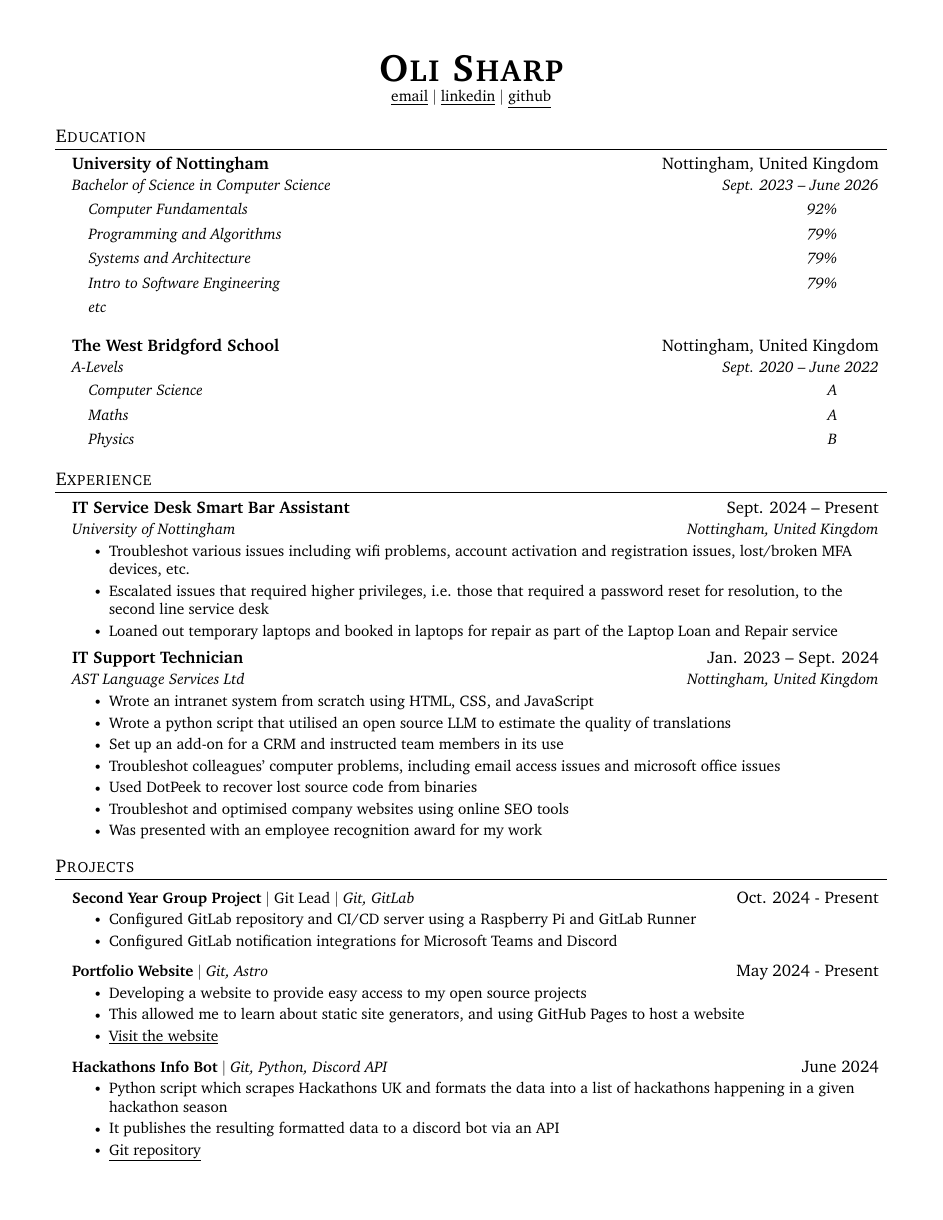
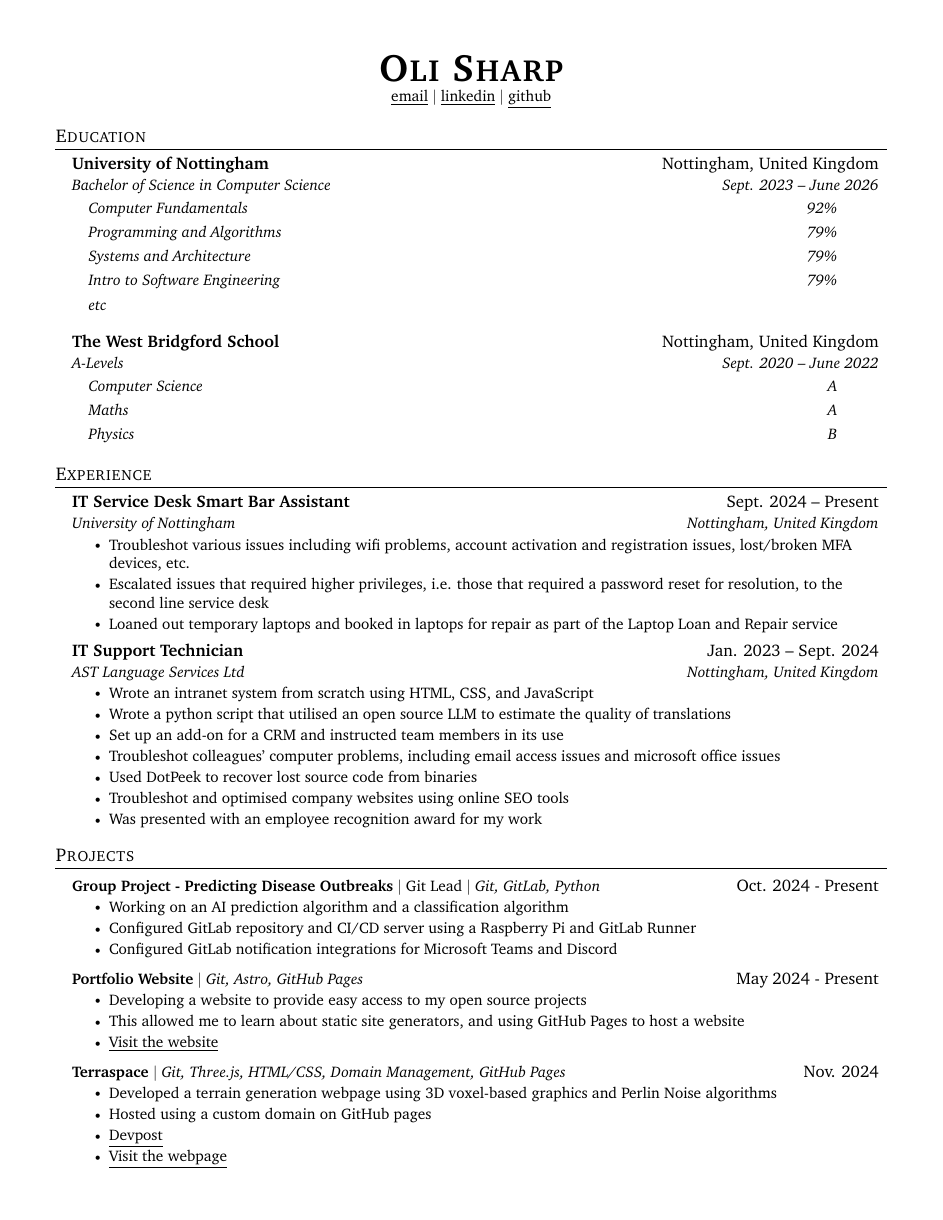
Before and after one commit to oli-cs/cv, a LaTeX document (main.tex): page 1 of 2. Compiled offline with pdfLaTeX.

Commit message:
update cv

```diff
--- a/main.tex
+++ b/main.tex
@@ -196,14 +196,15 @@
 \section{Projects}
     \resumeSubHeadingListStart
 
-        \resumeProjectHeading{\textbf{Second Year Group Project} $|$ Git Lead $|$ \emph{Git, GitLab}}{Oct. 2024 - Present}
+        \resumeProjectHeading{\textbf{Group Project - Predicting Disease Outbreaks} $|$ Git Lead $|$ \emph{Git, GitLab, Python}}{Oct. 2024 - Present}
           \resumeItemListStart
+            \resumeItem{Working on an AI prediction algorithm and a classification algorithm}
             \resumeItem{Configured GitLab repository and CI/CD server using a Raspberry Pi and GitLab Runner}
             \resumeItem{Configured GitLab notification integrations for Microsoft Teams and Discord}
 
           \resumeItemListEnd
 
-        \resumeProjectHeading{\textbf{Portfolio Website} $|$ \emph{Git, Astro}}{May 2024 - Present}
+        \resumeProjectHeading{\textbf{Portfolio Website} $|$ \emph{Git, Astro, GitHub Pages}}{May 2024 - Present}
           \resumeItemListStart
             \resumeItem{Developing a website to provide easy access to my open source projects}
             \resumeItem{This allowed me to learn about static site generators, and using GitHub Pages to host a website}
@@ -211,10 +212,19 @@
 
           \resumeItemListEnd
 
+          \resumeProjectHeading{\textbf{Terraspace} $|$ \emph{Git, Three.js, HTML/CSS, Domain Management, GitHub Pages}}{Nov. 2024}
+          \resumeItemListStart
+            \resumeItem{Developed a terrain generation webpage using 3D voxel-based graphics and Perlin Noise algorithms}
+            \resumeItem{Hosted using a custom domain on GitHub pages}
+            \resumeItem{\href{https://devpost.com/software/terraspace}{\underline{Devpost}}}
+            \resumeItem{\href{https://terraspace.design}{\underline{Visit the webpage}}}
+
+          \resumeItemListEnd
+
         \resumeProjectHeading{\textbf{Hackathons Info Bot} $|$ \emph{Git, Python, Discord API}}{June 2024}
           \resumeItemListStart
             \resumeItem{Python script which scrapes Hackathons UK and formats the data into a list of hackathons happening in a given hackathon season}
-            \resumeItem{It publishes the resulting formatted data to a discord bot via an API}
+            \resumeItem{It publishes the resulting formatted data to a discord bot via the Discord API}
             \resumeItem{\href{https://github.com/oli-cs/hackathons-info-bot}{\underline{Git repository}}}
 
           \resumeItemListEnd
```
Also changed, not shown: Oli_Sharp_Curriculum_Vitae.pdf, main.tex (19 more changed lines).
